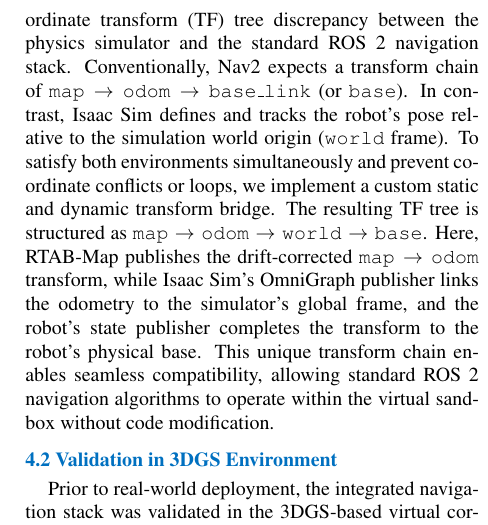
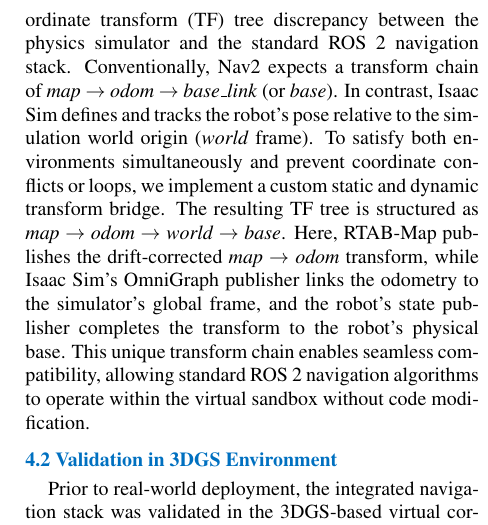
Before and after one commit to CGV-HGU/isaac-go2-ros2, a LaTeX document (ICCAS/main.tex): part of one column of page 4 of 5, cut so that both start at the same text. Compiled offline with pdfLaTeX.

Commit message:
Refine TF tree styling to use document's high-quality body italics instead of typewriter font

```diff
--- a/ICCAS/main.tex
+++ b/ICCAS/main.tex
@@ -98,7 +98,7 @@
 
 The navigation workflow is driven entirely by the synchronized streams. Initially, RTAB-Map processes the RGB stream to extract visual keypoint features (e.g., GFTT/ORB) for frame-to-frame Visual Odometry (VO), loop-closure detection, and pose-graph optimization. The aligned depth stream is then projected into 3D coordinates using these feature coordinates, constructing a local 3D octomap that is subsequently projected onto a 2D occupancy grid map for global path planning. Concurrently, to achieve low-latency local obstacle avoidance without a costly LiDAR instrument, raw depth frames are converted into a pseudo-2D laser scan using the \texttt{depthimage\_to\_laserscan} ROS 2 package. This synthesized scan is published as a \texttt{/scan} topic to populate the Nav2 local costmap. The Nav2 global planner generates optimal paths on the occupancy grid, while the DWB (Dynamic Window Approach B) local planner utilizes the local costmap to compute steering commands $\mathbf{v}_{cmd}$ that safely route the robot around obstacles. Finally, these commands are transmitted to the active locomotion controller.
 
-A key technical challenge in establishing the simulation-based validation sandbox is resolving the coordinate transform (TF) tree discrepancy between the physics simulator and the standard ROS 2 navigation stack. Conventionally, Nav2 expects a transform chain of $\texttt{map} \rightarrow \texttt{odom} \rightarrow \texttt{base\_link}$ (or $\texttt{base}$). In contrast, Isaac Sim defines and tracks the robot's pose relative to the simulation world origin ($\texttt{world}$ frame). To satisfy both environments simultaneously and prevent coordinate conflicts or loops, we implement a custom static and dynamic transform bridge. The resulting TF tree is structured as $\texttt{map} \rightarrow \texttt{odom} \rightarrow \texttt{world} \rightarrow \texttt{base}$. Here, RTAB-Map publishes the drift-corrected $\texttt{map} \rightarrow \texttt{odom}$ transform, while Isaac Sim's OmniGraph publisher links the odometry to the simulator's global frame, and the robot's state publisher completes the transform to the robot's physical base. This unique transform chain enables seamless compatibility, allowing standard ROS 2 navigation algorithms to operate within the virtual sandbox without code modification.
+A key technical challenge in establishing the simulation-based validation sandbox is resolving the coordinate transform (TF) tree discrepancy between the physics simulator and the standard ROS 2 navigation stack. Conventionally, Nav2 expects a transform chain of \textit{map} $\rightarrow$ \textit{odom} $\rightarrow$ \textit{base\_link} (or \textit{base}). In contrast, Isaac Sim defines and tracks the robot's pose relative to the simulation world origin (\textit{world} frame). To satisfy both environments simultaneously and prevent coordinate conflicts or loops, we implement a custom static and dynamic transform bridge. The resulting TF tree is structured as \textit{map} $\rightarrow$ \textit{odom} $\rightarrow$ \textit{world} $\rightarrow$ \textit{base}. Here, RTAB-Map publishes the drift-corrected \textit{map} $\rightarrow$ \textit{odom} transform, while Isaac Sim's OmniGraph publisher links the odometry to the simulator's global frame, and the robot's state publisher completes the transform to the robot's physical base. This unique transform chain enables seamless compatibility, allowing standard ROS 2 navigation algorithms to operate within the virtual sandbox without code modification.
 
 \subsection{Validation in 3DGS Environment}
 Prior to real-world deployment, the integrated navigation stack was validated in the 3DGS-based virtual corridor, which replicates the actual corridor dimensions of approximately 80~m in length and 2.5~m in width.
```
Also changed, not shown: ICCAS/main.pdf.
